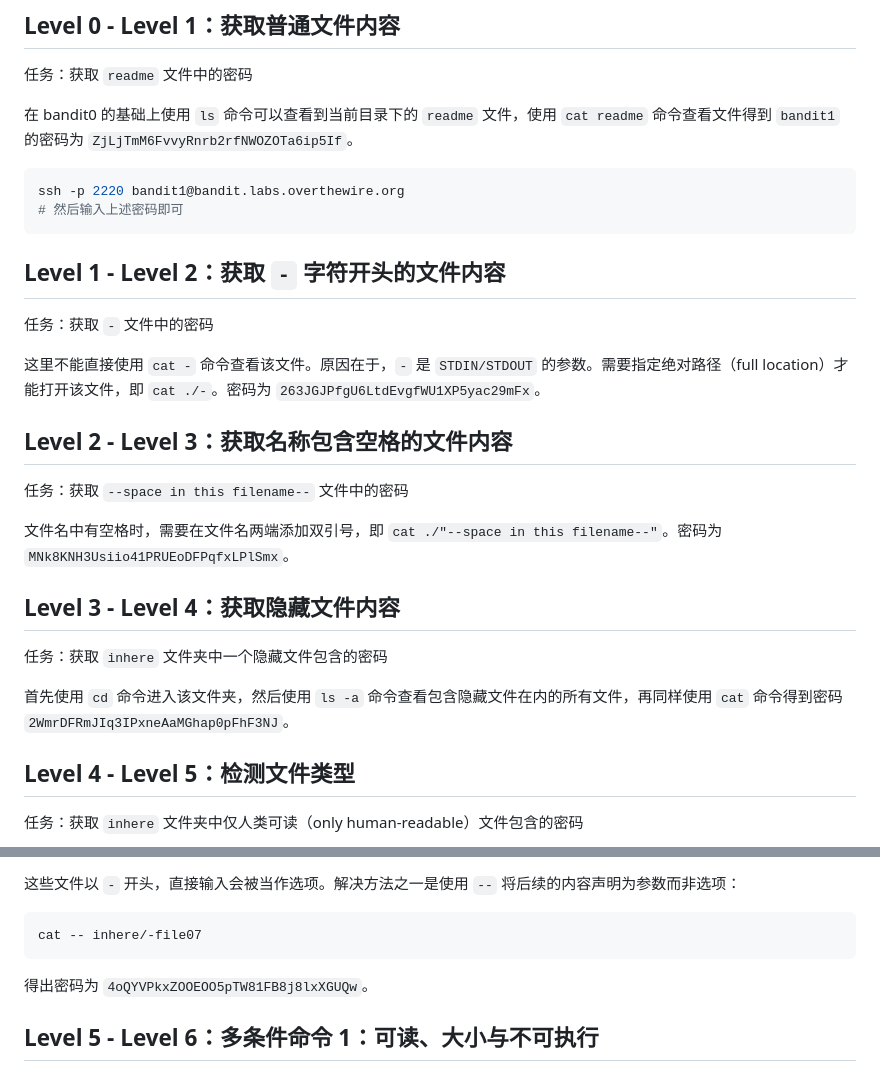
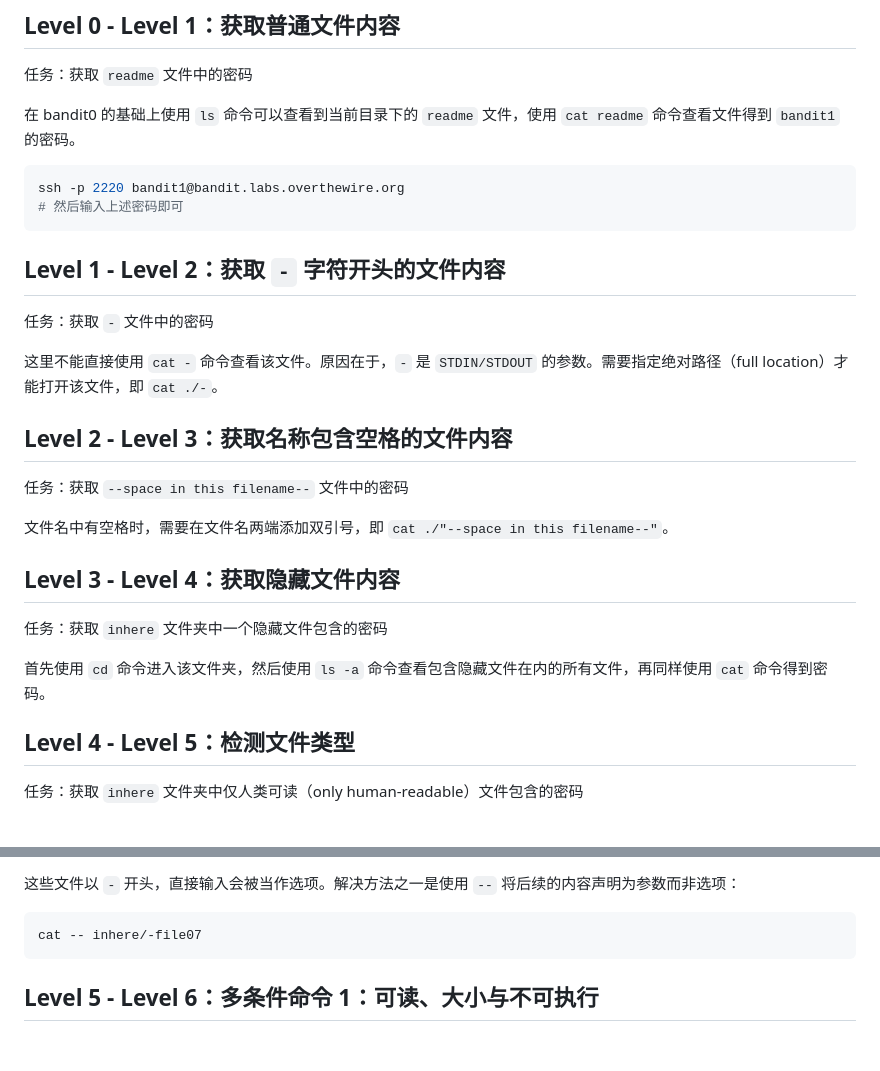
Before and after one commit to Asano-Hoshiya/ITProjectsAndExperience, a Markdown page: OverTheWire 心得记录 0-10.md, 2 parts joined by grey strips. Rendered like a GitHub page; blank space fills up the shorter version.

````diff
--- a/OverTheWire 心得记录 0-10.md
+++ b/OverTheWire 心得记录 0-10.md
@@ -16,7 +16,7 @@ ssh -p 2220 bandit0@bandit.labs.overthewire.org
 
 任务：获取 `readme` 文件中的密码
 
-在 bandit0 的基础上使用 `ls` 命令可以查看到当前目录下的 `readme` 文件，使用 `cat readme` 命令查看文件得到 `bandit1` 的密码为 `ZjLjTmM6FvvyRnrb2rfNWOZOTa6ip5If`。
+在 bandit0 的基础上使用 `ls` 命令可以查看到当前目录下的 `readme` 文件，使用 `cat readme` 命令查看文件得到 `bandit1` 的密码。
 
 ```shell
 ssh -p 2220 bandit1@bandit.labs.overthewire.org
@@ -27,19 +27,19 @@ ssh -p 2220 bandit1@bandit.labs.overthewire.org
 
 任务：获取 `-` 文件中的密码
 
-这里不能直接使用 `cat -` 命令查看该文件。原因在于，`-` 是 `STDIN/STDOUT` 的参数。需要指定绝对路径（full location）才能打开该文件，即 `cat ./-`。密码为 `263JGJPfgU6LtdEvgfWU1XP5yac29mFx`。
+这里不能直接使用 `cat -` 命令查看该文件。原因在于，`-` 是 `STDIN/STDOUT` 的参数。需要指定绝对路径（full location）才能打开该文件，即 `cat ./-`。
 
 ## Level 2 - Level 3：获取名称包含空格的文件内容
 
 任务：获取 `--space in this filename--` 文件中的密码
 
-文件名中有空格时，需要在文件名两端添加双引号，即 `cat ./"--space in this filename--"`。密码为 `MNk8KNH3Usiio41PRUEoDFPqfxLPlSmx`。
+文件名中有空格时，需要在文件名两端添加双引号，即 `cat ./"--space in this filename--"`。
 
 ## Level 3 - Level 4：获取隐藏文件内容
 
 任务：获取 `inhere` 文件夹中一个隐藏文件包含的密码
 
-首先使用 `cd` 命令进入该文件夹，然后使用 `ls -a` 命令查看包含隐藏文件在内的所有文件，再同样使用 `cat` 命令得到密码 `2WmrDFRmJIq3IPxneAaMGhap0pFhF3NJ`。
+首先使用 `cd` 命令进入该文件夹，然后使用 `ls -a` 命令查看包含隐藏文件在内的所有文件，再同样使用 `cat` 命令得到密码。
 
 ## Level 4 - Level 5：检测文件类型
 
@@ -58,8 +58,6 @@ file inhere/* | grep -i text
 ```shell
 cat -- inhere/-file07
 ```
-
-得出密码为 `4oQYVPkxZOOEOO5pTW81FB8j8lxXGUQw`。
 
 ## Level 5 - Level 6：多条件命令 1：可读、大小与不可执行
 
````
Also changed, not shown: other parts of OverTheWire 心得记录 0-10.md (+2 -8 lines).
